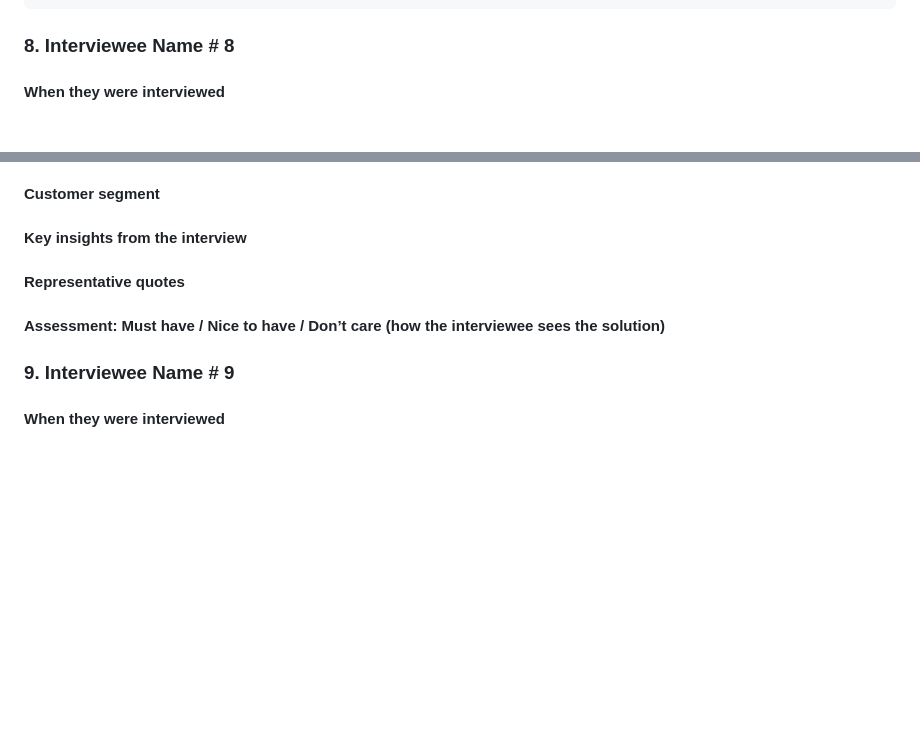
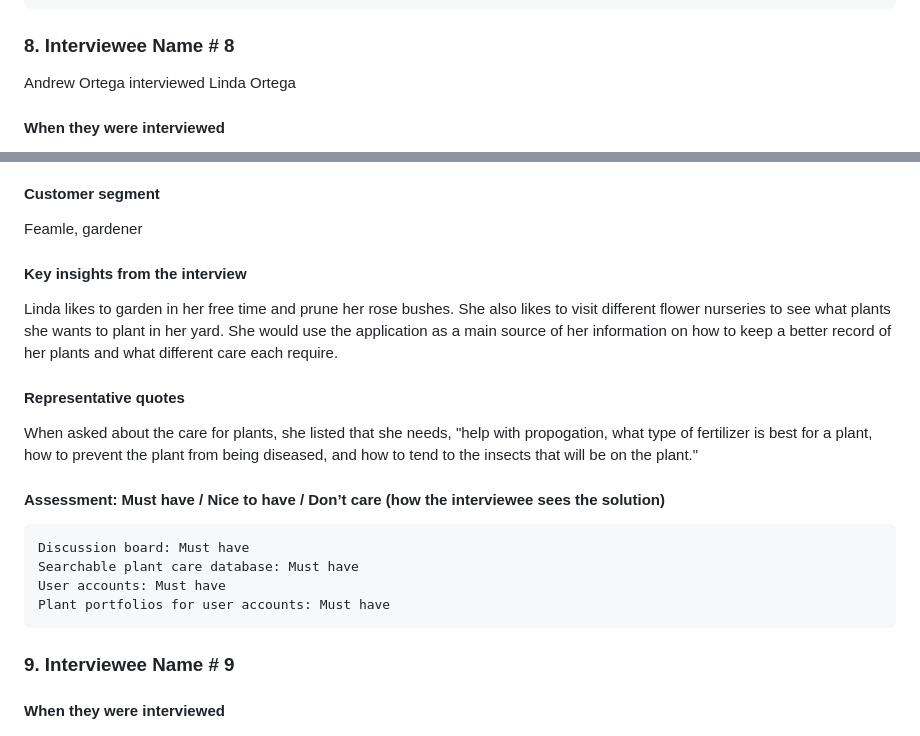
Before and after one commit to ao994/plant-pals, a Markdown page: Deliverables/Inception.md, 2 parts joined by grey strips. GitHub-like rendering; blank space fills up the shorter version.

```diff
--- a/Deliverables/Inception.md
+++ b/Deliverables/Inception.md
@@ -153,4 +153,5 @@ When asked about plants, Jordan responded “I love plants.  I have a tulip that
 
 
 ### **8. Interviewee Name # 8**
+Andrew Ortega interviewed Linda Ortega
 #### When they were interviewed
@@ -157,8 +159,14 @@ When asked about plants, Jordan responded “I love plants.  I have a tulip that
 #### Customer segment
+Feamle, gardener
 #### Key insights from the interview
+Linda likes to garden in her free time and prune her rose bushes.  She also likes to visit different flower nurseries to see what plants she wants to plant in her yard. She would use the application as a main source of her information on how to keep a better record of her plants and what different care each require.
 #### Representative quotes
+When asked about the care for plants, she listed that she needs, "help with propogation, what type of fertilizer is best for a plant, how to prevent the plant from being diseased, and how to tend to the insects that will be on the plant."
 #### Assessment: Must have / Nice to have / Don’t care (how the interviewee sees the solution)
-
+	Discussion board: Must have
+	Searchable plant care database: Must have
+	User accounts: Must have
+	Plant portfolios for user accounts: Must have
 
 ### 9. Interviewee Name # 9
 #### When they were interviewed
```
Also changed, not shown: other parts of Deliverables/Inception.md (+1 -0 lines).
